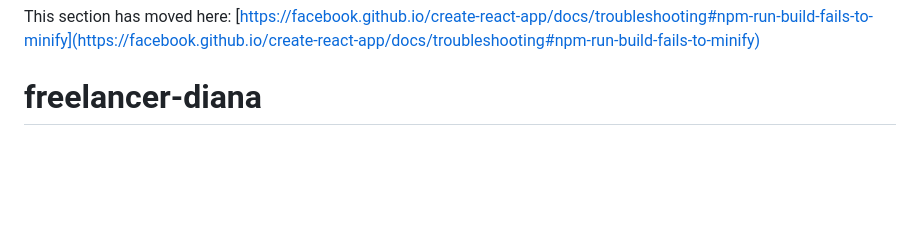
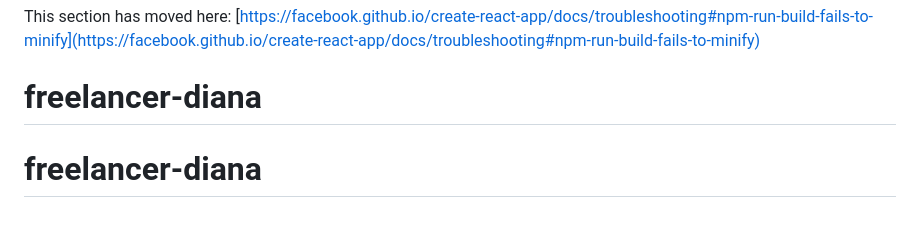
Before and after one commit to caduamorimm-dev/pizza-plus-plus, a Markdown page: README.md, the part around the change. Drawn GitHub-style; blank space fills up the shorter version.

```diff
--- a/README.md
+++ b/README.md
@@ -69,3 +69,4 @@ This section has moved here: [https://facebook.github.io/create-react-app/docs/d
 
 This section has moved here: [https://facebook.github.io/create-react-app/docs/troubleshooting#npm-run-build-fails-to-minify](https://facebook.github.io/create-react-app/docs/troubleshooting#npm-run-build-fails-to-minify)
 # freelancer-diana
+# freelancer-diana
```
